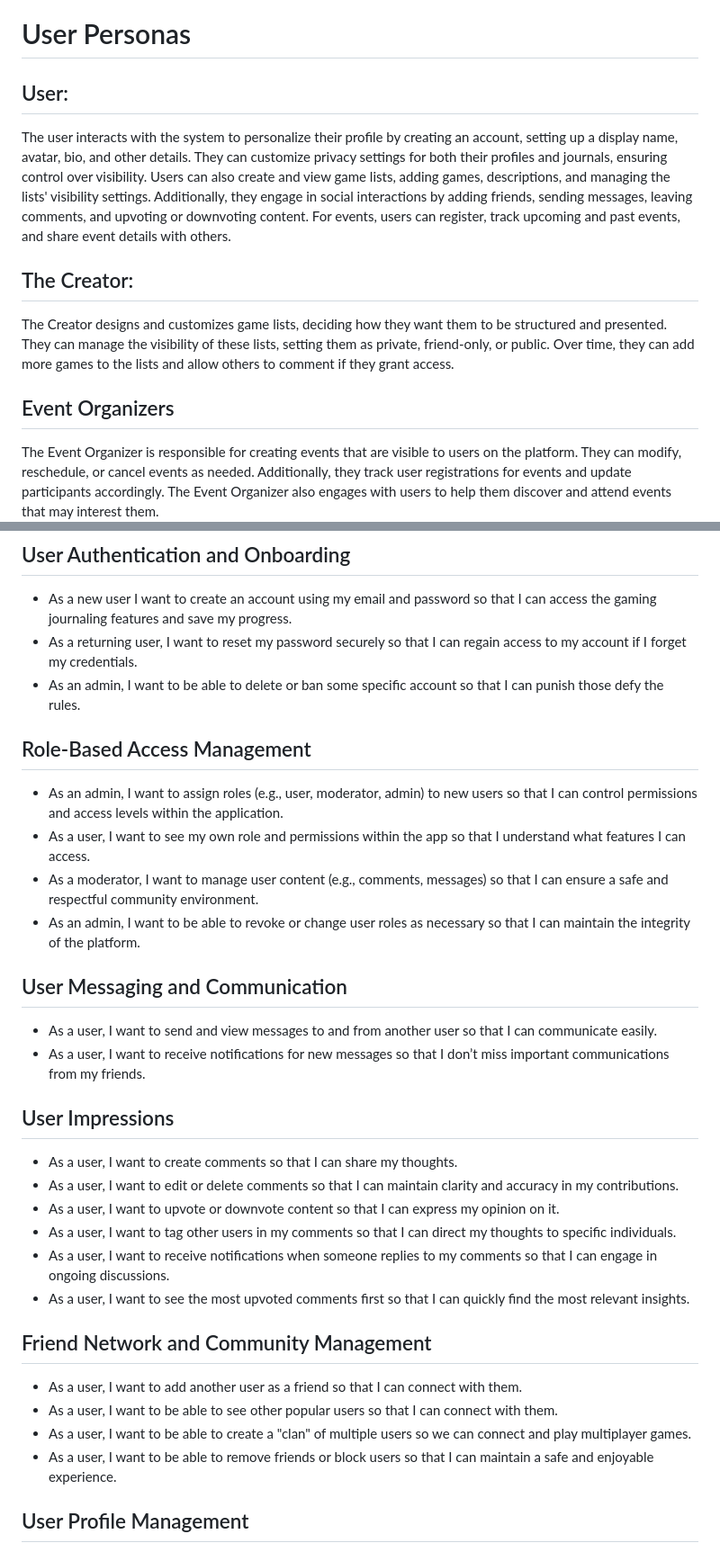
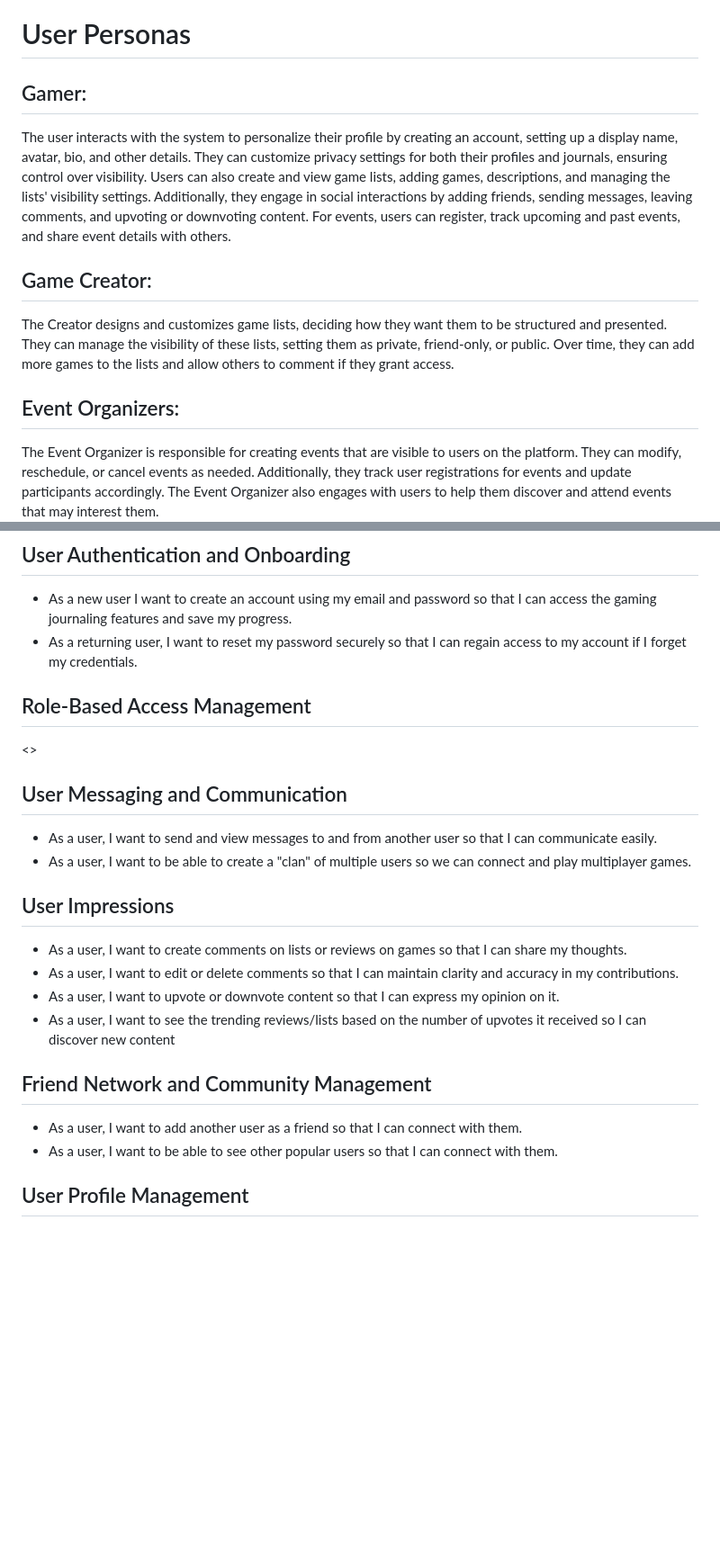
Before and after one commit to gcivil-nyu-org/fall24-monday-team1, a Markdown page: README.md, 2 parts joined by grey strips. Shown at 90% size. Drawn GitHub-style; blank space fills up the shorter version.

Commit message:
Update README.md - modified user stories for all epics

```diff
--- a/README.md
+++ b/README.md
@@ -8,15 +8,15 @@
 
 # User Personas
 
-## User:
+## Gamer:
 
 The user interacts with the system to personalize their profile by creating an account, setting up a display name, avatar, bio, and other details. They can customize privacy settings for both their profiles and journals, ensuring control over visibility. Users can also create and view game lists, adding games, descriptions, and managing the lists' visibility settings. Additionally, they engage in social interactions by adding friends, sending messages, leaving comments, and upvoting or downvoting content. For events, users can register, track upcoming and past events, and share event details with others.
 
-## The Creator:
+## Game Creator:
 
 The Creator designs and customizes game lists, deciding how they want them to be structured and presented. They can manage the visibility of these lists, setting them as private, friend-only, or public. Over time, they can add more games to the lists and allow others to comment if they grant access.
 
-## Event Organizers
+## Event Organizers:
 
 The Event Organizer is responsible for creating events that are visible to users on the platform. They can modify, reschedule, or cancel events as needed. Additionally, they track user registrations for events and update participants accordingly. The Event Organizer also engages with users to help them discover and attend events that may interest them.
 
@@ -25,34 +25,26 @@ The Event Organizer is responsible for creating events that are visible to users
 ## User Authentication and Onboarding
 - As a new user I want to create an account using my email and password so that I can access the gaming journaling features and save my progress.
 - As a returning user, I want to reset my password securely so that I can regain access to my account if I forget my credentials.
-- As an admin, I want to be able to delete or ban some specific account so that I can punish those defy the rules.
 
 ## Role-Based Access Management
-- As an admin, I want to assign roles (e.g., user, moderator, admin) to new users so that I can control permissions and access levels within the application.
-- As a user, I want to see my own role and permissions within the app so that I understand what features I can access.
-- As a moderator, I want to manage user content (e.g., comments, messages) so that I can ensure a safe and respectful community environment.
-- As an admin, I want to be able to revoke or change user roles as necessary so that I can maintain the integrity of the platform.
+<<TODO>>
 
 ## User Messaging and Communication
 
 - As a user, I want to send and view messages to and from another user so that I can communicate easily.
-- As a user, I want to receive notifications for new messages so that I don’t miss important communications from my friends.
+- As a user, I want to be able to create a "clan" of multiple users so we can connect and play multiplayer games.
 
 ## User Impressions
 
-- As a user, I want to create comments so that I can share my thoughts.
+- As a user, I want to create comments on lists or reviews on games so that I can share my thoughts.
 - As a user, I want to edit or delete comments so that I can maintain clarity and accuracy in my contributions.
 - As a user, I want to upvote or downvote content so that I can express my opinion on it.
-- As a user, I want to tag other users in my comments so that I can direct my thoughts to specific individuals.
-- As a user, I want to receive notifications when someone replies to my comments so that I can engage in ongoing discussions.
-- As a user, I want to see the most upvoted comments first so that I can quickly find the most relevant insights.
+- As a user, I want to see the trending reviews/lists based on the number of upvotes it received so I can discover new content
 
 ## Friend Network and Community Management
 
 - As a user, I want to add another user as a friend so that I can connect with them.
 - As a user, I want to be able to see other popular users so that I can connect with them.
-- As a user, I want to be able to create a "clan" of multiple users so we can connect and play multiplayer games.
-- As a user, I want to be able to remove friends or block users so that I can maintain a safe and enjoyable experience.
 
 ## User Profile Management
 - As a new user I want to set up my profile with a display name, avatar,profile photo and bio so that I can personalize my presence in the application.
```
Also changed, not shown: other parts of README.md (+2 -4 lines).
